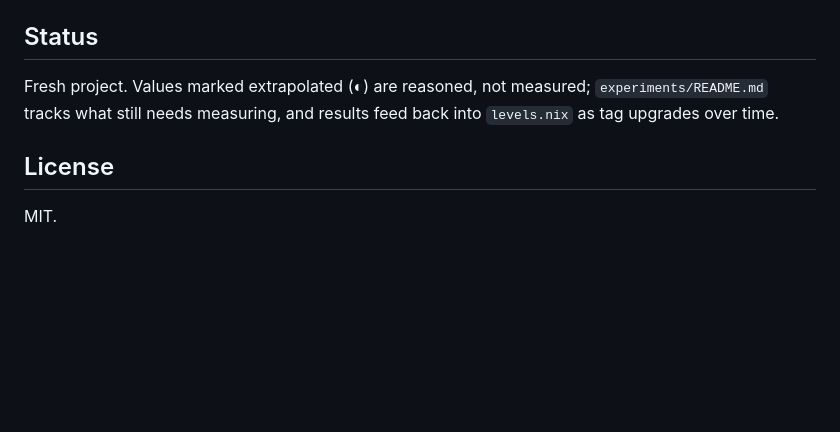
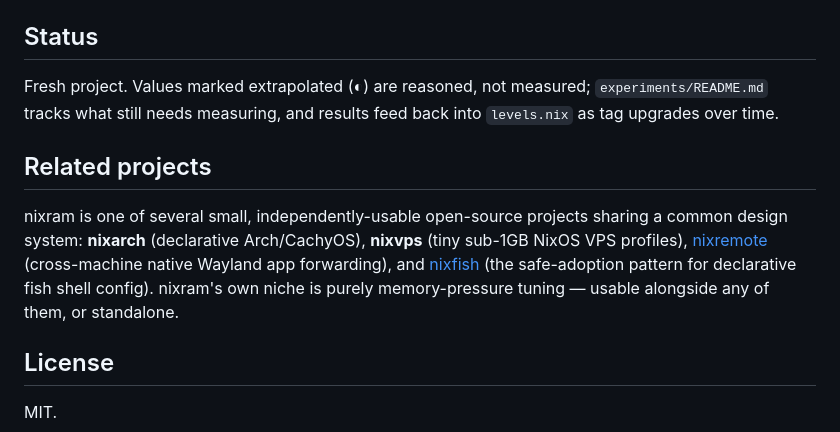
Before and after one commit to julian-corbet/nixram-corbet-ch, a Markdown page: README.md, the part around the change. Rendered like a GitHub page; blank space fills up the shorter version.

Commit message:
Add nixremote/nixfish to Related projects

```diff
--- a/README.md
+++ b/README.md
@@ -93,6 +93,17 @@ Fresh project. Values marked extrapolated (◐) are reasoned, not measured;
 `experiments/README.md` tracks what still needs measuring, and results feed
 back into `levels.nix` as tag upgrades over time.
 
+## Related projects
+
+nixram is one of several small, independently-usable open-source projects
+sharing a common design system: **nixarch** (declarative Arch/CachyOS),
+**nixvps** (tiny sub-1GB NixOS VPS profiles),
+[nixremote](https://github.com/julian-corbet/nixremote-corbet-ch)
+(cross-machine native Wayland app forwarding), and
+[nixfish](https://github.com/julian-corbet/nixfish-corbet-ch) (the
+safe-adoption pattern for declarative fish shell config). nixram's own niche
+is purely memory-pressure tuning — usable alongside any of them, or standalone.
+
 ## License
 
 MIT.
```
